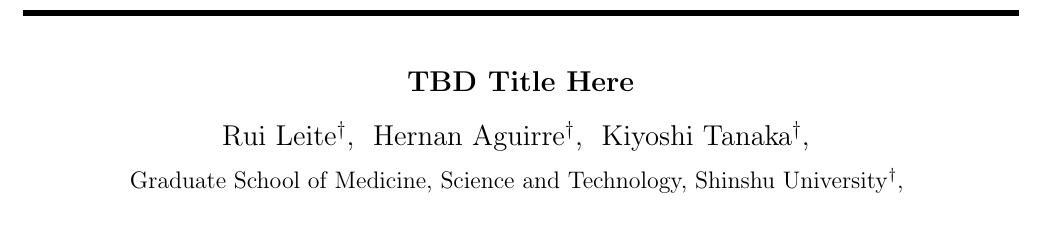
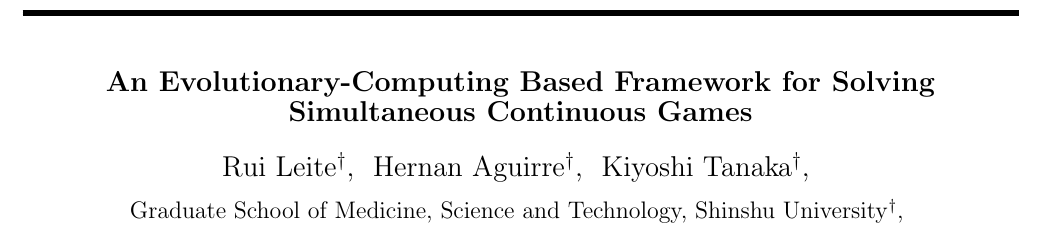
Before and after one commit to ruipimentel/jpn-sec-symposium-2025, a LaTeX document (symposium.tex): part of page 1 of 5, cut at the place of the change. Compiled offline with pLaTeX and dvipdfmx.

Commit message:
Defines draft title.

```diff
--- a/symposium.tex
+++ b/symposium.tex
@@ -22,7 +22,7 @@
 \beginheader
 
 \jtitle%
-{TBD Title Here}
+{An Evolutionary-Computing Based Framework for Solving Simultaneous Continuous Games}
 
 \begin{authors}
 \name{1}{Rui Leite},
```
Also changed, not shown: symposium.tex (2 more changed lines).
